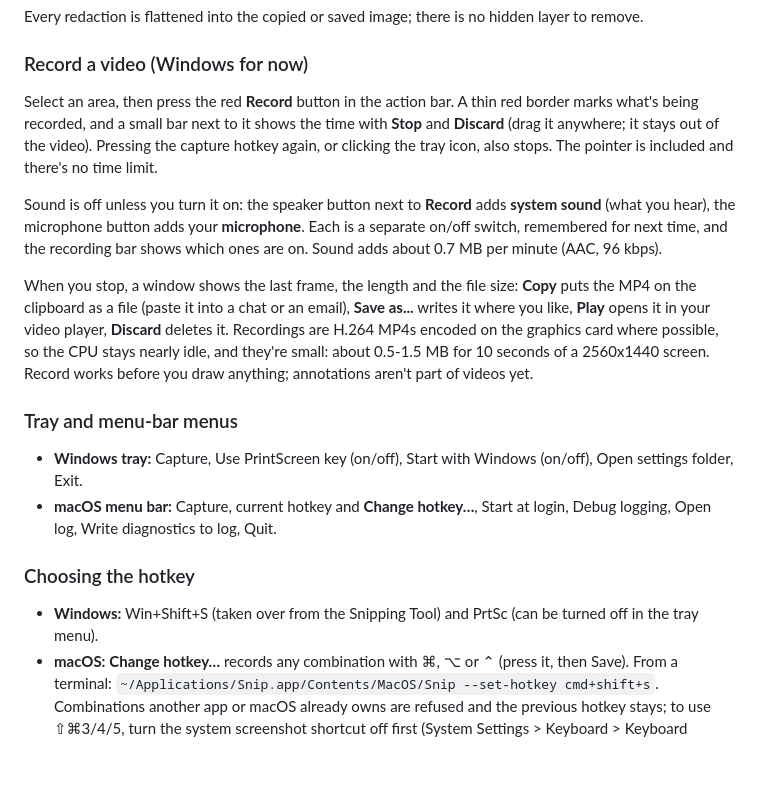
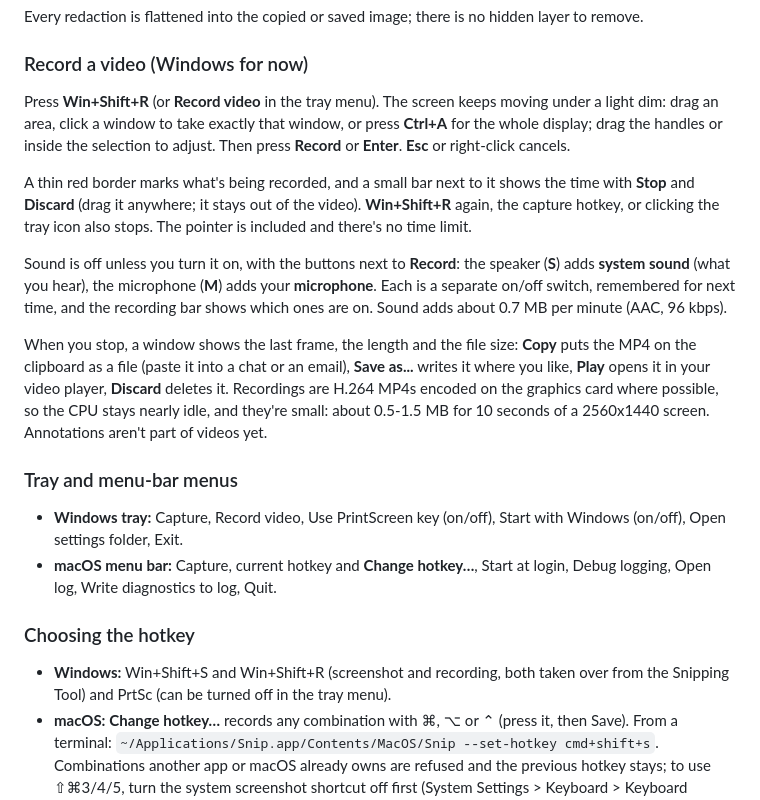
Before and after one commit to buildthomas/snip, a Markdown page: README.md, the part around one of its changes. Rendered like a GitHub page; blank space fills up the shorter version.

```diff
--- a/README.md
+++ b/README.md
@@ -75,29 +75,34 @@ Every redaction is flattened into the copied or saved image; there is no hidden
 
 ### Record a video (Windows for now)
 
-Select an area, then press the red **Record** button in the action bar. A thin red border marks what's being
-recorded, and a small bar next to it shows the time with **Stop** and **Discard** (drag it anywhere; it stays out of
-the video). Pressing the capture hotkey again, or clicking the tray icon, also stops. The pointer is included and there's no time limit.
+Press **Win+Shift+R** (or **Record video** in the tray menu). The screen keeps moving under a light dim: drag an
+area, click a window to take exactly that window, or press **Ctrl+A** for the whole display; drag the handles or
+inside the selection to adjust. Then press **Record** or **Enter**. **Esc** or right-click cancels.
 
-Sound is off unless you turn it on: the speaker button next to **Record** adds **system sound** (what you hear), the
-microphone button adds your **microphone**. Each is a separate on/off switch, remembered for next time, and the
-recording bar shows which ones are on. Sound adds about 0.7 MB per minute (AAC, 96 kbps).
+A thin red border marks what's being recorded, and a small bar next to it shows the time with **Stop** and
+**Discard** (drag it anywhere; it stays out of the video). **Win+Shift+R** again, the capture hotkey, or clicking the
+tray icon also stops. The pointer is included and there's no time limit.
+
+Sound is off unless you turn it on, with the buttons next to **Record**: the speaker (**S**) adds **system sound**
+(what you hear), the microphone (**M**) adds your **microphone**. Each is a separate on/off switch, remembered for next
+time, and the recording bar shows which ones are on. Sound adds about 0.7 MB per minute (AAC, 96 kbps).
 
 When you stop, a window shows the last frame, the length and the file size: **Copy** puts the MP4 on the clipboard as
 a file (paste it into a chat or an email), **Save as...** writes it where you like, **Play** opens it in your video
 player, **Discard** deletes it. Recordings are H.264 MP4s encoded on the graphics card where possible, so the CPU
-stays nearly idle, and they're small: about 0.5-1.5 MB for 10 seconds of a 2560x1440 screen. Record works before you
-draw anything; annotations aren't part of videos yet.
+stays nearly idle, and they're small: about 0.5-1.5 MB for 10 seconds of a 2560x1440 screen. Annotations aren't part of
+videos yet.
 
 ### Tray and menu-bar menus
 
-- **Windows tray:** Capture, Use PrintScreen key (on/off), Start with Windows (on/off), Open settings folder, Exit.
+- **Windows tray:** Capture, Record video, Use PrintScreen key (on/off), Start with Windows (on/off), Open settings folder, Exit.
 - **macOS menu bar:** Capture, current hotkey and **Change hotkey…**, Start at login, Debug logging, Open log,
   Write diagnostics to log, Quit.
 
 ### Choosing the hotkey
 
-- **Windows:** Win+Shift+S (taken over from the Snipping Tool) and PrtSc (can be turned off in the tray menu).
+- **Windows:** Win+Shift+S and Win+Shift+R (screenshot and recording, both taken over from the Snipping Tool) and
+  PrtSc (can be turned off in the tray menu).
 - **macOS:** **Change hotkey…** records any combination with ⌘, ⌥ or ⌃ (press it, then Save). From a terminal:
   `~/Applications/Snip.app/Contents/MacOS/Snip --set-hotkey cmd+shift+s`. Combinations another app or macOS already
   owns are refused and the previous hotkey stays; to use ⇧⌘3/4/5, turn the system screenshot shortcut off first
```
Also changed, not shown: other parts of README.md (+1 -1 lines), AGENTS.md (+1 -1 lines), docs/architecture.md (+10 -6 lines), docs/redact.png, docs/screenshot.png, 10 other files.
